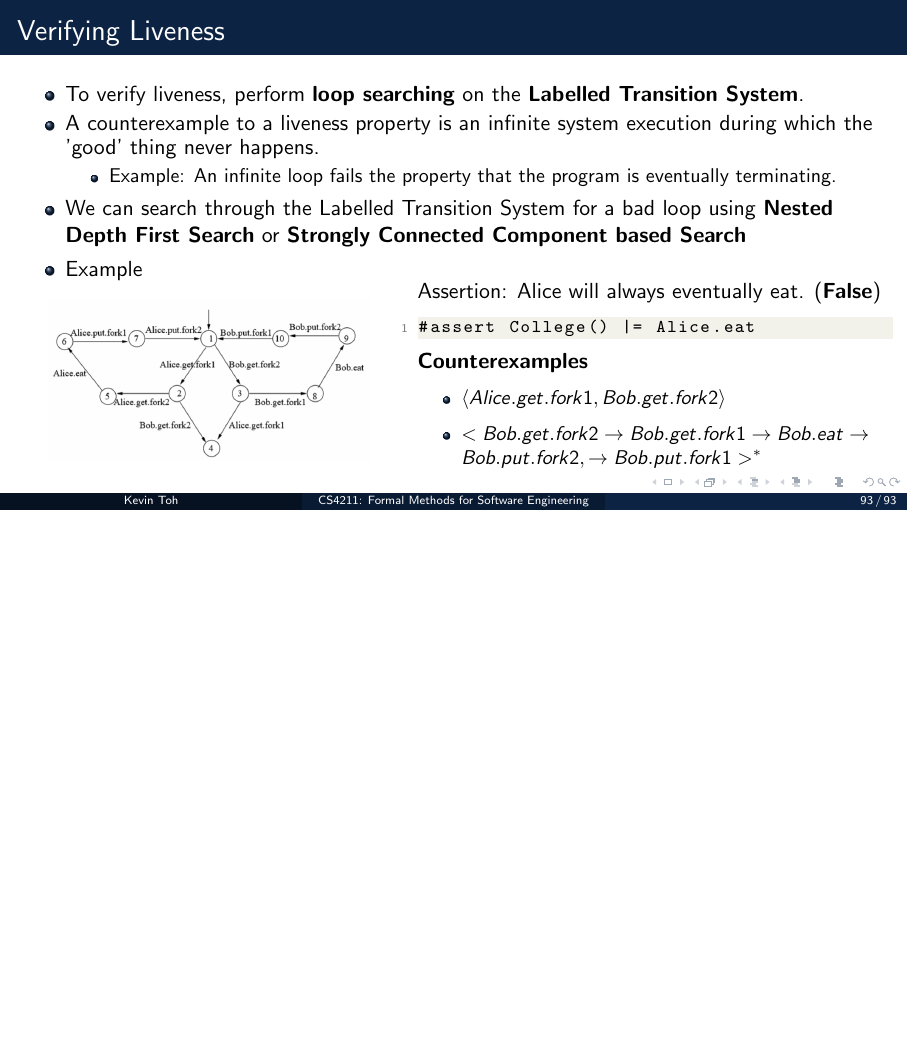
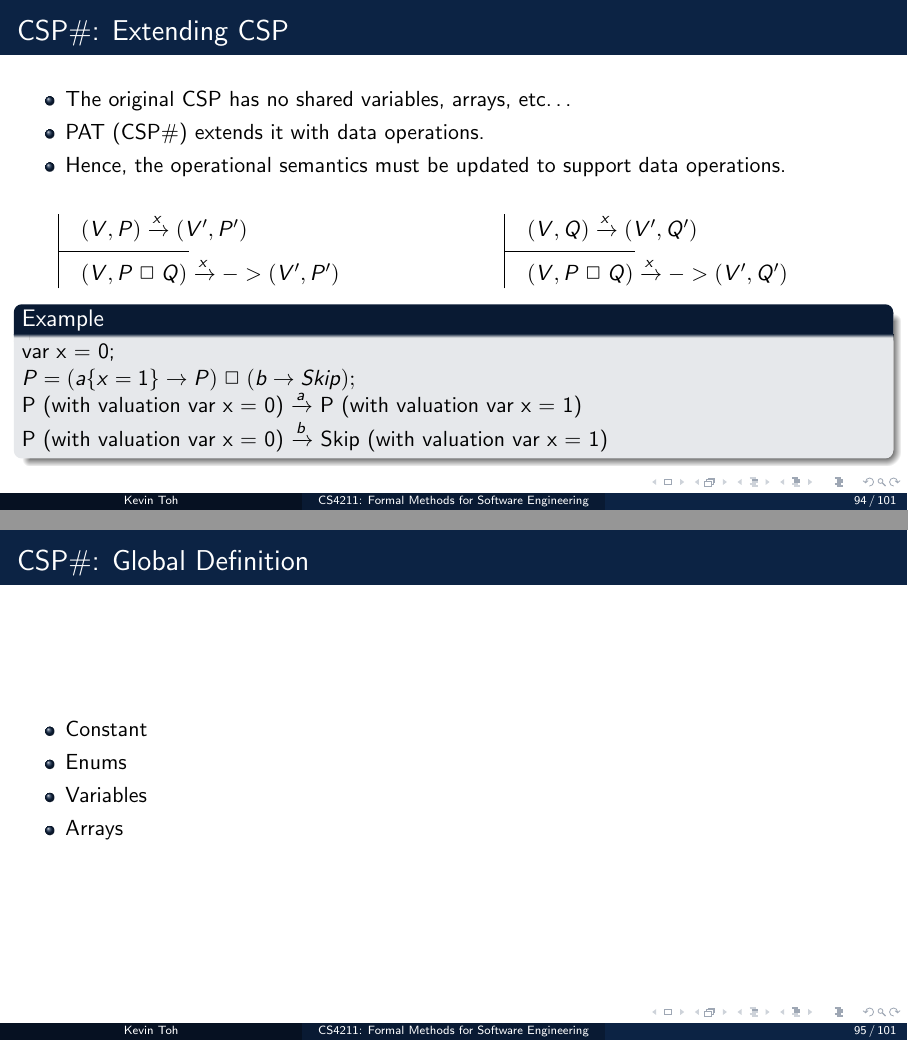
Before and after one commit to ktzy0305/cs4211-ay2425s1, LaTeX slides (notes/cs4211-notes.tex): page 93 of 93 before the commit and pages 94 and 95 of 101 after it, the two joined at a grey line, the shorter picture padded with empty space. The pictures show the PDF file notes/cs4211-notes.pdf that the author committed with the source.

Commit message:
Before adding CSP# slides

```diff
--- a/notes/cs4211-notes.tex
+++ b/notes/cs4211-notes.tex
@@ -2234,3 +2234,66 @@ Many properties can be formulated as a safety property and solved using \textbf{
    \end{itemize}
 \end{frame}
 
+% Slide 94
+\begin{frame}{CSP\#: Extending CSP}
+    \begin{itemize}
+        \item The original CSP has no shared variables, arrays, etc\dots
+        \item PAT (CSP\#) extends it with data operations.
+        \item Hence, the operational semantics must be updated to support data operations.
+    \end{itemize}
+    \begin{columns}
+        \begin{column}{0.5\textwidth}
+            \begin{axdef}
+                (V, P) \xrightarrow{x} (V', P')
+                \where
+                (V, P \extchoice Q) \xrightarrow{x} -> (V', P')
+            \end{axdef}
+        \end{column}
+        \begin{column}{0.5\textwidth}
+            \begin{axdef}
+                (V, Q) \xrightarrow{x} (V', Q')
+                \where
+                (V, P \extchoice Q) \xrightarrow{x} -> (V', Q')
+            \end{axdef}
+        \end{column}
+    \end{columns}
+    \begin{block}{Example}
+        var x = 0;\\
+        $P = (a\{x = 1\} \then P) \extchoice (b \then Skip);$\\
+        P (with valuation var x = 0) $\xrightarrow{a}$ P (with valuation var x = 1)\\
+        P (with valuation var x = 0) $\xrightarrow{b}$ Skip (with valuation var x = 1)
+    \end{block}
+\end{frame}
+
+% Slide 95
+\begin{frame}{CSP\#: Global Definition}
+    \begin{itemize}
+        \item Constant
+        \item Enums
+        \item Variables
+        \item Arrays
+    \end{itemize}
+\end{frame}
+
+% Slide 96
+\begin{frame}{CSP\#: Global Definition}
+
+\end{frame}
+
+% Slide 97
+\begin{frame}{CSP\#: Process Definition}
+
+\end{frame}
+
+% Slide 98
+\begin{frame}{CSP\#: Process Definition}
+
+\end{frame}
+
+% Slide 99
+\begin{frame}{CSP\#: Assertions}
+
+\end{frame}
+
+% Slide 100
+\begin{frame}{CSP\#: Assertions}
```
Also changed, not shown: notes/cs4211-notes.pdf, notes/cs4211-notes.tex (8 more changed lines), 1 other file.
